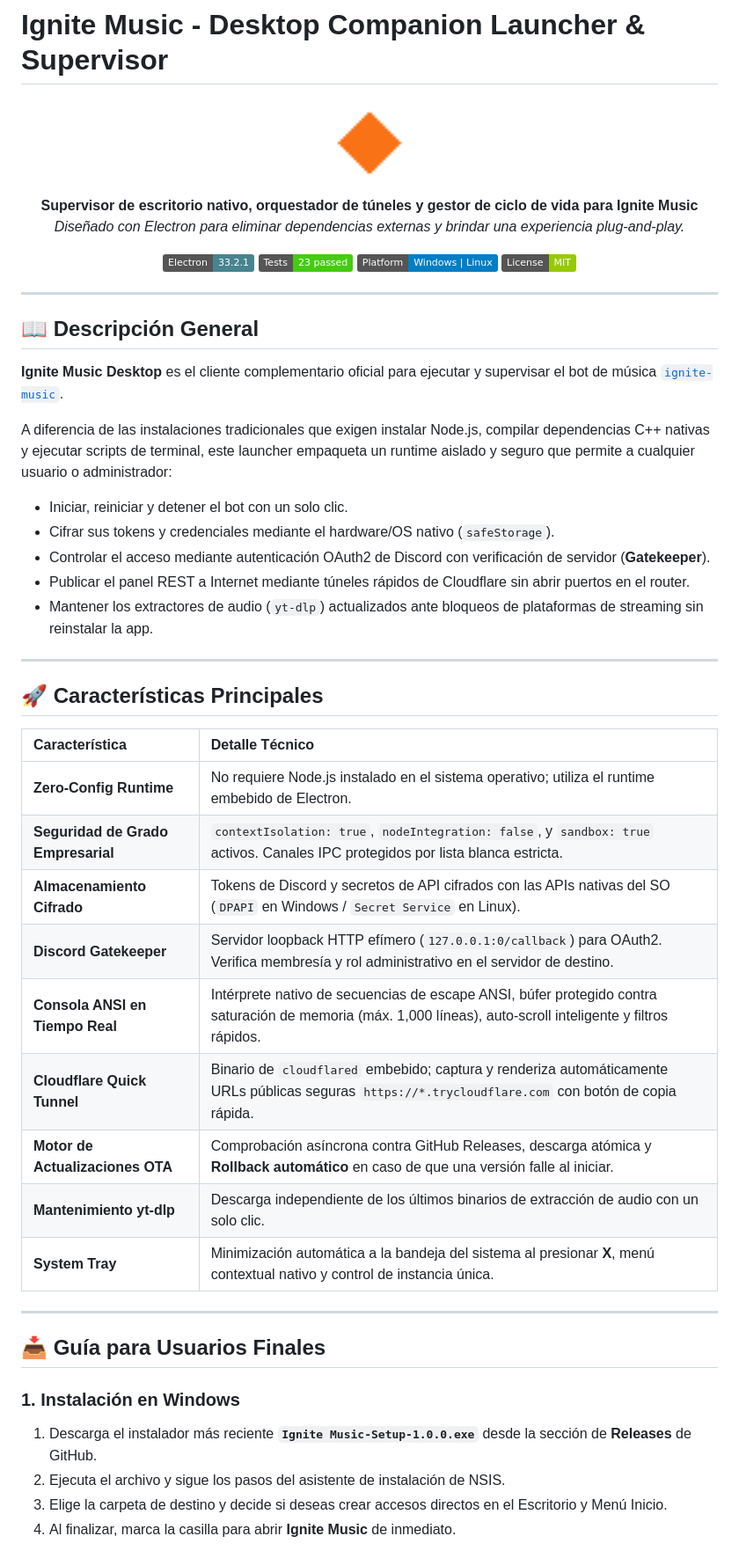
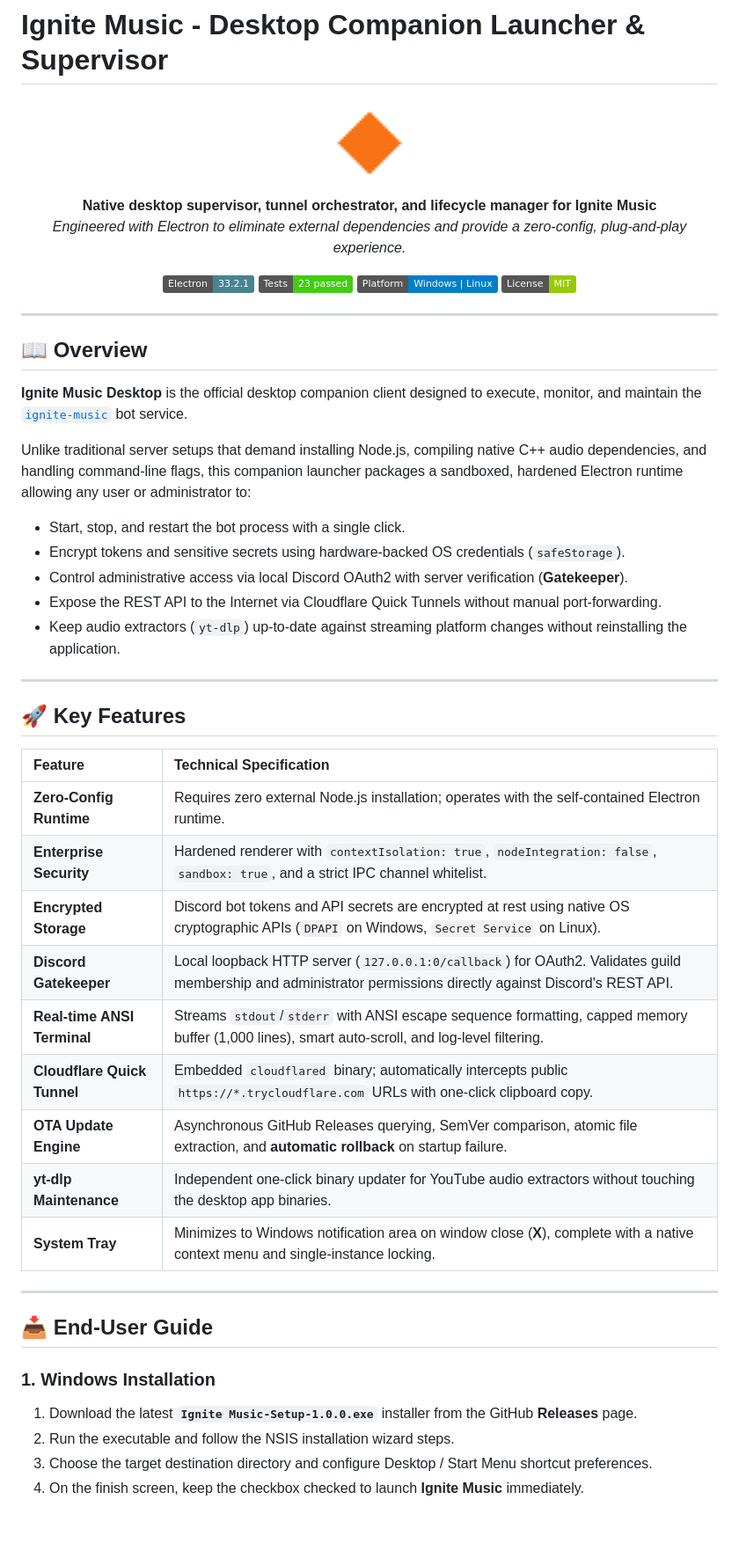
Before and after one commit to DeibydBarragan/ignite-music-desktop, a Markdown page: README.md, the part around one of its changes. Shown at 88% size. Rendered like a GitHub page; badges without logos; blank space fills up the shorter version.

Commit message:
docs: translate README into English

```diff
--- a/README.md
+++ b/README.md
@@ -5,8 +5,8 @@
 </p>
 
 <p align="center">
-  <strong>Supervisor de escritorio nativo, orquestador de túneles y gestor de ciclo de vida para Ignite Music</strong><br>
-  <em>Diseñado con Electron para eliminar dependencias externas y brindar una experiencia plug-and-play.</em>
+  <strong>Native desktop supervisor, tunnel orchestrator, and lifecycle manager for Ignite Music</strong><br>
+  <em>Engineered with Electron to eliminate external dependencies and provide a zero-config, plug-and-play experience.</em>
 </p>
 
 <p align="center">
@@ -18,40 +18,40 @@
 
 ---
 
-## 📖 Descripción General
+## 📖 Overview
 
-**Ignite Music Desktop** es el cliente complementario oficial para ejecutar y supervisar el bot de música [`ignite-music`](https://github.com/DeibydBarragan/ignite-music).
+**Ignite Music Desktop** is the official desktop companion client designed to execute, monitor, and maintain the [`ignite-music`](https://github.com/DeibydBarragan/ignite-music) bot service.
 
-A diferencia de las instalaciones tradicionales que exigen instalar Node.js, compilar dependencias C++ nativas y ejecutar scripts de terminal, este launcher empaqueta un runtime aislado y seguro que permite a cualquier usuario o administrador:
-- Iniciar, reiniciar y detener el bot con un solo clic.
-- Cifrar sus tokens y credenciales mediante el hardware/OS nativo (`safeStorage`).
-- Controlar el acceso mediante autenticación OAuth2 de Discord con verificación de servidor (**Gatekeeper**).
-- Publicar el panel REST a Internet mediante túneles rápidos de Cloudflare sin abrir puertos en el router.
-- Mantener los extractores de audio (`yt-dlp`) actualizados ante bloqueos de plataformas de streaming sin reinstalar la app.
+Unlike traditional server setups that demand installing Node.js, compiling native C++ audio dependencies, and handling command-line flags, this companion launcher packages a sandboxed, hardened Electron runtime allowing any user or administrator to:
+- Start, stop, and restart the bot process with a single click.
+- Encrypt tokens and sensitive secrets using hardware-backed OS credentials (`safeStorage`).
+- Control administrative access via local Discord OAuth2 with server verification (**Gatekeeper**).
+- Expose the REST API to the Internet via Cloudflare Quick Tunnels without manual port-forwarding.
+- Keep audio extractors (`yt-dlp`) up-to-date against streaming platform changes without reinstalling the application.
 
 ---
 
-## 🚀 Características Principales
+## 🚀 Key Features
 
-| Característica | Detalle Técnico |
+| Feature | Technical Specification |
 | :--- | :--- |
-| **Zero-Config Runtime** | No requiere Node.js instalado en el sistema operativo; utiliza el runtime embebido de Electron. |
-| **Seguridad de Grado Empresarial** | `contextIsolation: true`, `nodeIntegration: false`, y `sandbox: true` activos. Canales IPC protegidos por lista blanca estricta. |
-| **Almacenamiento Cifrado** | Tokens de Discord y secretos de API cifrados con las APIs nativas del SO (`DPAPI` en Windows / `Secret Service` en Linux). |
-| **Discord Gatekeeper** | Servidor loopback HTTP efímero (`127.0.0.1:0/callback`) para OAuth2. Verifica membresía y rol administrativo en el servidor de destino. |
-| **Consola ANSI en Tiempo Real** | Intérprete nativo de secuencias de escape ANSI, búfer protegido contra saturación de memoria (máx. 1,000 líneas), auto-scroll inteligente y filtros rápidos. |
-| **Cloudflare Quick Tunnel** | Binario de `cloudflared` embebido; captura y renderiza automáticamente URLs públicas seguras `https://*.trycloudflare.com` con botón de copia rápida. |
-| **Motor de Actualizaciones OTA** | Comprobación asíncrona contra GitHub Releases, descarga atómica y **Rollback automático** en caso de que una versión falle al iniciar. |
-| **Mantenimiento yt-dlp** | Descarga independiente de los últimos binarios de extracción de audio con un solo clic. |
-| **System Tray** | Minimización automática a la bandeja del sistema al presionar **X**, menú contextual nativo y control de instancia única. |
+| **Zero-Config Runtime** | Requires zero external Node.js installation; operates with the self-contained Electron runtime. |
+| **Enterprise Security** | Hardened renderer with `contextIsolation: true`, `nodeIntegration: false`, `sandbox: true`, and a strict IPC channel whitelist. |
+| **Encrypted Storage** | Discord bot tokens and API secrets are encrypted at rest using native OS cryptographic APIs (`DPAPI` on Windows, `Secret Service` on Linux). |
+| **Discord Gatekeeper** | Local loopback HTTP server (`127.0.0.1:0/callback`) for OAuth2. Validates guild membership and administrator permissions directly against Discord's REST API. |
+| **Real-time ANSI Terminal** | Streams `stdout`/`stderr` with ANSI escape sequence formatting, capped memory buffer (1,000 lines), smart auto-scroll, and log-level filtering. |
+| **Cloudflare Quick Tunnel** | Embedded `cloudflared` binary; automatically intercepts public `https://*.trycloudflare.com` URLs with one-click clipboard copy. |
+| **OTA Update Engine** | Asynchronous GitHub Releases querying, SemVer comparison, atomic file extraction, and **automatic rollback** on startup failure. |
+| **yt-dlp Maintenance** | Independent one-click binary updater for YouTube audio extractors without touching the desktop app binaries. |
+| **System Tray** | Minimizes to Windows notification area on window close (**X**), complete with a native context menu and single-instance locking. |
 
 ---
 
-## 📥 Guía para Usuarios Finales
+## 📥 End-User Guide
 
-### 1. Instalación en Windows
-1. Descarga el instalador más reciente **`Ignite Music-Setup-1.0.0.exe`** desde la sección de **Releases** de GitHub.
-2. Ejecuta el archivo y sigue los pasos del asistente de instalación de NSIS.
-3. Elige la carpeta de destino y decide si deseas crear accesos directos en el Escritorio y Menú Inicio.
-4. Al finalizar, marca la casilla para abrir **Ignite Music** de inmediato.
+### 1. Windows Installation
+1. Download the latest **`Ignite Music-Setup-1.0.0.exe`** installer from the GitHub **Releases** page.
+2. Run the executable and follow the NSIS installation wizard steps.
+3. Choose the target destination directory and configure Desktop / Start Menu shortcut preferences.
+4. On the finish screen, keep the checkbox checked to launch **Ignite Music** immediately.
 
```
Also changed, not shown: other parts of README.md (+68 -68 lines).
